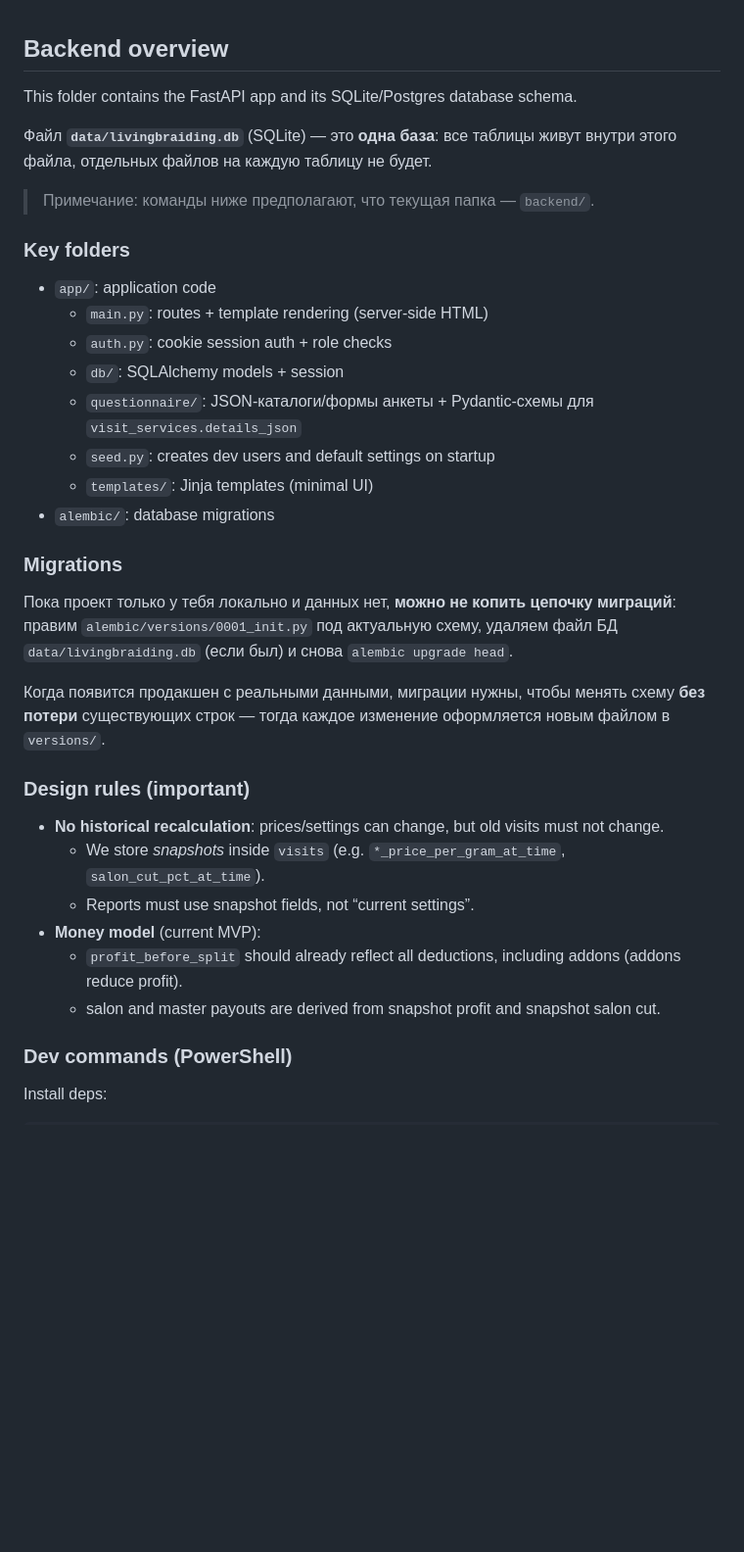
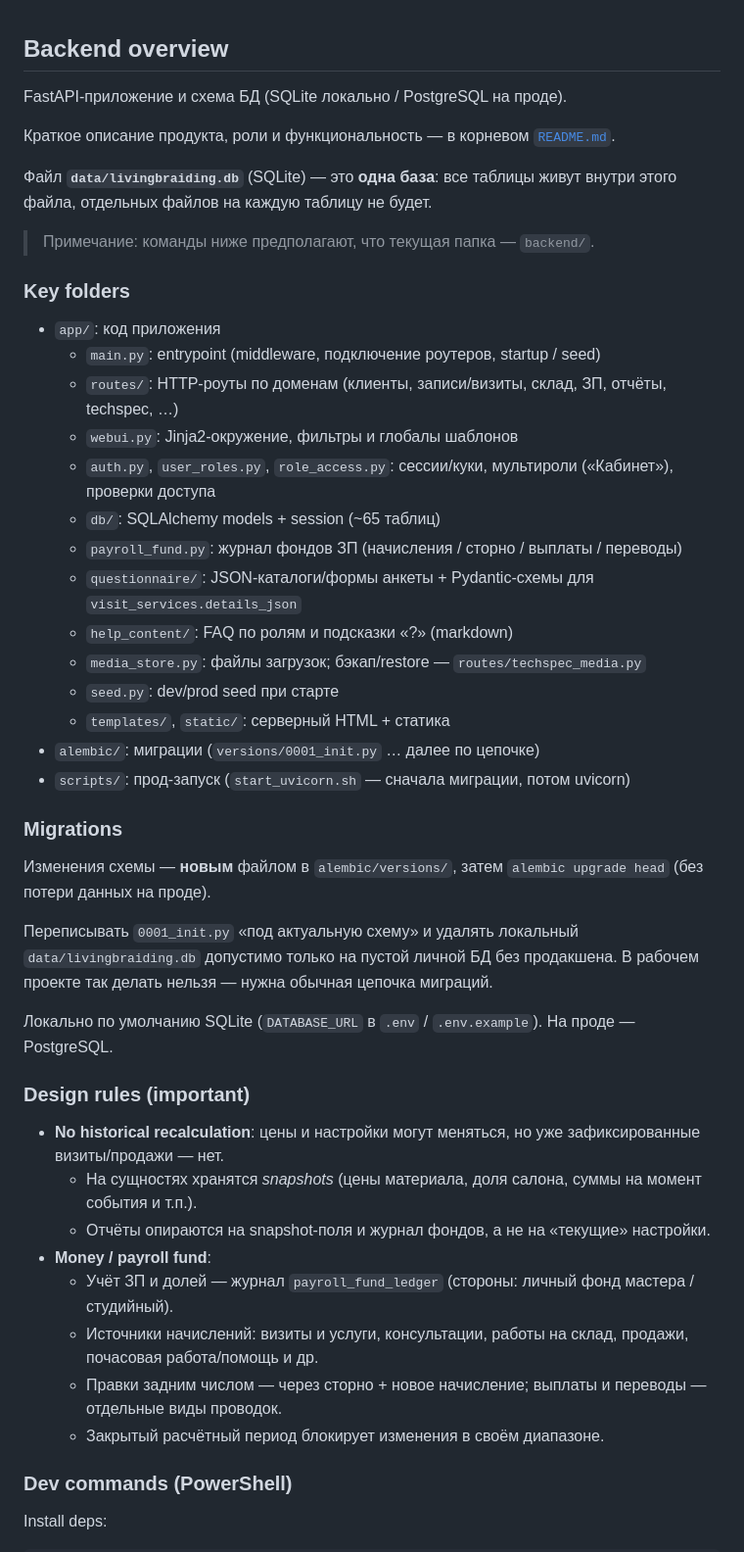
Before and after one commit to ksenijaiost/livingbraiding, a Markdown page: backend/README.md, the part around the change. Shown at 98% size. GitHub-like rendering; blank space fills up the shorter version.

Commit message:
docs: актуализировать backend/README под текущую архитектуру → обзор, миграции и фонды ЗП
Приведены в соответствие структура app/, правила миграций с продакшеном и описание журнала payroll_fund_ledger вместо устаревшей MVP money model.

```diff
--- a/backend/README.md
+++ b/backend/README.md
@@ -1,6 +1,8 @@
 ## Backend overview
 
-This folder contains the FastAPI app and its SQLite/Postgres database schema.
+FastAPI-приложение и схема БД (SQLite локально / PostgreSQL на проде).
+
+Краткое описание продукта, роли и функциональность — в корневом [`README.md`](../README.md).
 
 Файл **`data/livingbraiding.db`** (SQLite) — это **одна база**: все таблицы живут внутри этого файла, отдельных файлов на каждую таблицу не будет.
 
@@ -8,29 +10,39 @@ This folder contains the FastAPI app and its SQLite/Postgres database schema.
 
 ### Key folders
 
-- `app/`: application code
-  - `main.py`: routes + template rendering (server-side HTML)
-  - `auth.py`: cookie session auth + role checks
-  - `db/`: SQLAlchemy models + session
+- `app/`: код приложения
+  - `main.py`: entrypoint (middleware, подключение роутеров, startup / seed)
+  - `routes/`: HTTP-роуты по доменам (клиенты, записи/визиты, склад, ЗП, отчёты, techspec, …)
+  - `webui.py`: Jinja2-окружение, фильтры и глобалы шаблонов
+  - `auth.py`, `user_roles.py`, `role_access.py`: сессии/куки, мультироли («Кабинет»), проверки доступа
+  - `db/`: SQLAlchemy models + session (~65 таблиц)
+  - `payroll_fund.py`: журнал фондов ЗП (начисления / сторно / выплаты / переводы)
   - `questionnaire/`: JSON-каталоги/формы анкеты + Pydantic-схемы для `visit_services.details_json`
-  - `seed.py`: creates dev users and default settings on startup
-  - `templates/`: Jinja templates (minimal UI)
-- `alembic/`: database migrations
+  - `help_content/`: FAQ по ролям и подсказки «?» (markdown)
+  - `media_store.py`: файлы загрузок; бэкап/restore — `routes/techspec_media.py`
+  - `seed.py`: dev/prod seed при старте
+  - `templates/`, `static/`: серверный HTML + статика
+- `alembic/`: миграции (`versions/0001_init.py` … далее по цепочке)
+- `scripts/`: прод-запуск (`start_uvicorn.sh` — сначала миграции, потом uvicorn)
 
 ### Migrations
 
-Пока проект только у тебя локально и данных нет, **можно не копить цепочку миграций**: правим `alembic/versions/0001_init.py` под актуальную схему, удаляем файл БД `data/livingbraiding.db` (если был) и снова `alembic upgrade head`.
+Изменения схемы — **новым** файлом в `alembic/versions/`, затем `alembic upgrade head` (без потери данных на проде).
 
-Когда появится продакшен с реальными данными, миграции нужны, чтобы менять схему **без потери** существующих строк — тогда каждое изменение оформляется новым файлом в `versions/`.
+Переписывать `0001_init.py` «под актуальную схему» и удалять локальный `data/livingbraiding.db` допустимо только на пустой личной БД без продакшена. В рабочем проекте так делать нельзя — нужна обычная цепочка миграций.
+
+Локально по умолчанию SQLite (`DATABASE_URL` в `.env` / `.env.example`). На проде — PostgreSQL.
 
 ### Design rules (important)
 
-- **No historical recalculation**: prices/settings can change, but old visits must not change.
-  - We store *snapshots* inside `visits` (e.g. `*_price_per_gram_at_time`, `salon_cut_pct_at_time`).
-  - Reports must use snapshot fields, not “current settings”.
-- **Money model** (current MVP):
-  - `profit_before_split` should already reflect all deductions, including addons (addons reduce profit).
-  - salon and master payouts are derived from snapshot profit and snapshot salon cut.
+- **No historical recalculation**: цены и настройки могут меняться, но уже зафиксированные визиты/продажи — нет.
+  - На сущностях хранятся *snapshots* (цены материала, доля салона, суммы на момент события и т.п.).
+  - Отчёты опираются на snapshot-поля и журнал фондов, а не на «текущие» настройки.
+- **Money / payroll fund**:
+  - Учёт ЗП и долей — журнал `payroll_fund_ledger` (стороны: личный фонд мастера / студийный).
+  - Источники начислений: визиты и услуги, консультации, работы на склад, продажи, почасовая работа/помощь и др.
+  - Правки задним числом — через сторно + новое начисление; выплаты и переводы — отдельные виды проводок.
+  - Закрытый расчётный период блокирует изменения в своём диапазоне.
 
 ### Dev commands (PowerShell)
 
```
